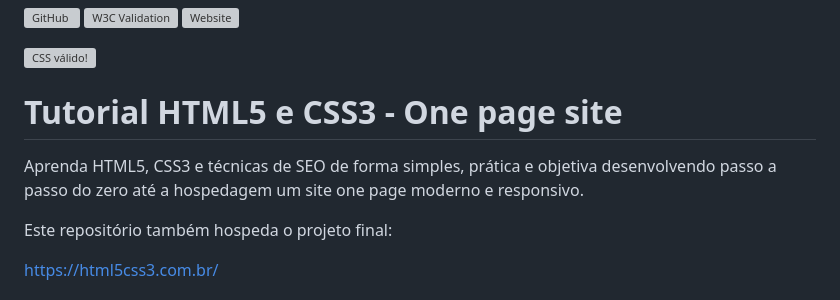
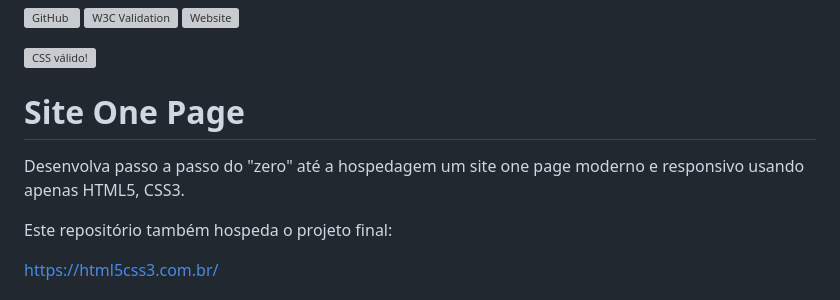
Before and after one commit to professorjosedeassis/html5css3, a Markdown page: README.md, the part around the change. Rendered like a GitHub page; grey boxes are pictures that could not be loaded.

```diff
--- a/README.md
+++ b/README.md
@@ -10,8 +10,8 @@
     </a>
 </p>
 
-# Tutorial HTML5 e CSS3 - One page site
-Aprenda HTML5, CSS3 e técnicas de SEO de forma simples, prática e objetiva desenvolvendo passo a passo do zero até a hospedagem um site one page moderno e responsivo.
+# Site One Page
+Desenvolva passo a passo do "zero" até a hospedagem um site one page moderno e responsivo usando apenas HTML5, CSS3.
 
 Este repositório também hospeda o projeto final:
 
```
